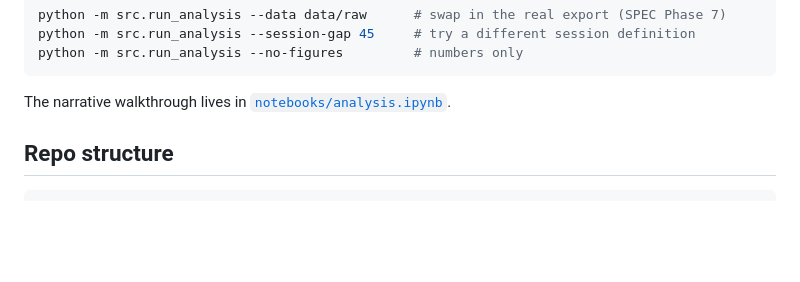
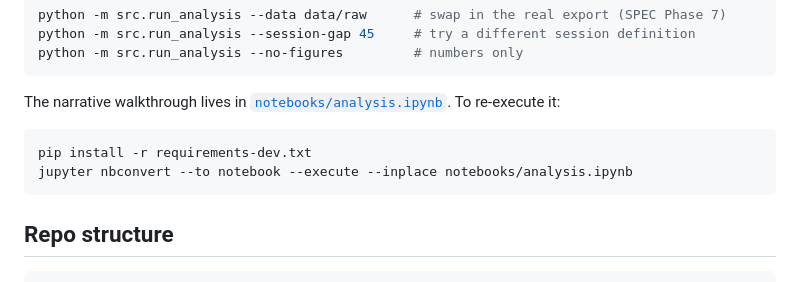
Before and after one commit to yougijain/spotify-listening-analysis, a Markdown page: README.md, the part around the change. GitHub-like rendering; blank space fills up the shorter version.

Commit message:
docs: document how to re-execute the notebook
Add a Running-it snippet pointing at requirements-dev.txt and the nbconvert command to refresh notebooks/analysis.ipynb.

Co-Authored-By: Claude Opus 4.8 <noreply@anthropic.com>

````diff
--- a/README.md
+++ b/README.md
@@ -125,7 +125,12 @@ python -m src.run_analysis --no-figures         # numbers only
 ```
 
 The narrative walkthrough lives in
-[`notebooks/analysis.ipynb`](notebooks/analysis.ipynb).
+[`notebooks/analysis.ipynb`](notebooks/analysis.ipynb). To re-execute it:
+
+```bash
+pip install -r requirements-dev.txt
+jupyter nbconvert --to notebook --execute --inplace notebooks/analysis.ipynb
+```
 
 ## Repo structure
 
````
